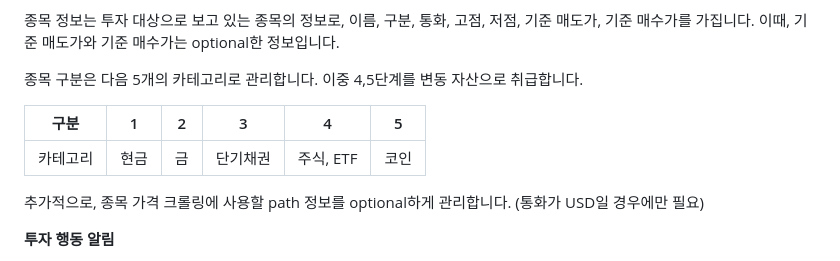
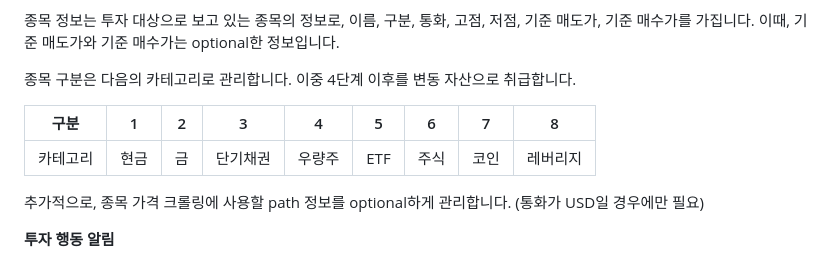
Before and after one commit to ChoSanghyuk/personal_projects, a Markdown page: invest/readme.md, the part around one of its changes. GitHub-like rendering.

Commit message:
invest

```diff
--- a/invest/readme.md
+++ b/invest/readme.md
@@ -29,11 +29,11 @@
 
 종목 정보는 투자 대상으로 보고 있는 종목의 정보로, 이름, 구분, 통화, 고점, 저점, 기준 매도가, 기준 매수가를 가집니다. 이때, 기준 매도가와 기준 매수가는 optional한 정보입니다.
 
-종목 구분은 다음 5개의 카테고리로 관리합니다. 이중 4,5단계를 변동 자산으로 취급합니다.
+종목 구분은 다음의 카테고리로 관리합니다. 이중 4단계 이후를 변동 자산으로 취급합니다.
 
-| 구분     | 1    | 2    | 3        | 4         | 5    |
-| -------- | ---- | ---- | -------- | --------- | ---- |
-| 카테고리 | 현금 | 금   | 단기채권 | 주식, ETF | 코인 |
+| 구분     | 1    | 2    | 3        | 4      | 5    | 6    | 7    | 8        |
+| -------- | ---- | ---- | -------- | ------ | ---- | ---- | ---- | -------- |
+| 카테고리 | 현금 | 금   | 단기채권 | 우량주 | ETF  | 주식 | 코인 | 레버리지 |
 
 추가적으로, 종목 가격 크롤링에 사용할 path 정보를 optional하게 관리합니다. (통화가 USD일 경우에만 필요)
 
```
Also changed, not shown: other parts of invest/readme.md (+14 -0 lines), invest/img/image-20240827000122132.png (deleted), invest/img/image-20240827082753658.png (added), 21 other files.
